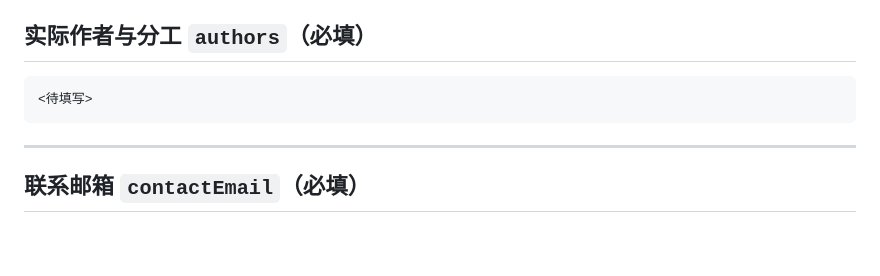
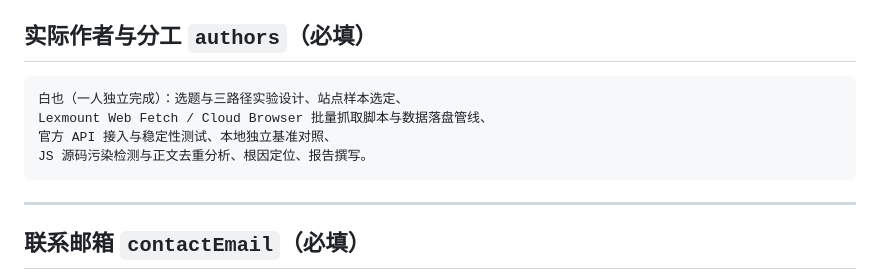
Before and after one commit to bushizhanghan/lexmount-campus-audit, a Markdown page: SUBMISSION.md, the part around the change. GitHub-like rendering; blank space fills up the shorter version.

````diff
--- a/SUBMISSION.md
+++ b/SUBMISSION.md
@@ -216,7 +216,10 @@ https://bushizhanghan.github.io/lexmount-campus-audit/
 ## 实际作者与分工 `authors`（必填）
 
 ```
-<待填写>
+白也（一人独立完成）：选题与三路径实验设计、站点样本选定、
+Lexmount Web Fetch / Cloud Browser 批量抓取脚本与数据落盘管线、
+官方 API 接入与稳定性测试、本地独立基准对照、
+JS 源码污染检测与正文去重分析、根因定位、报告撰写。
 ```
 
 ---
````
